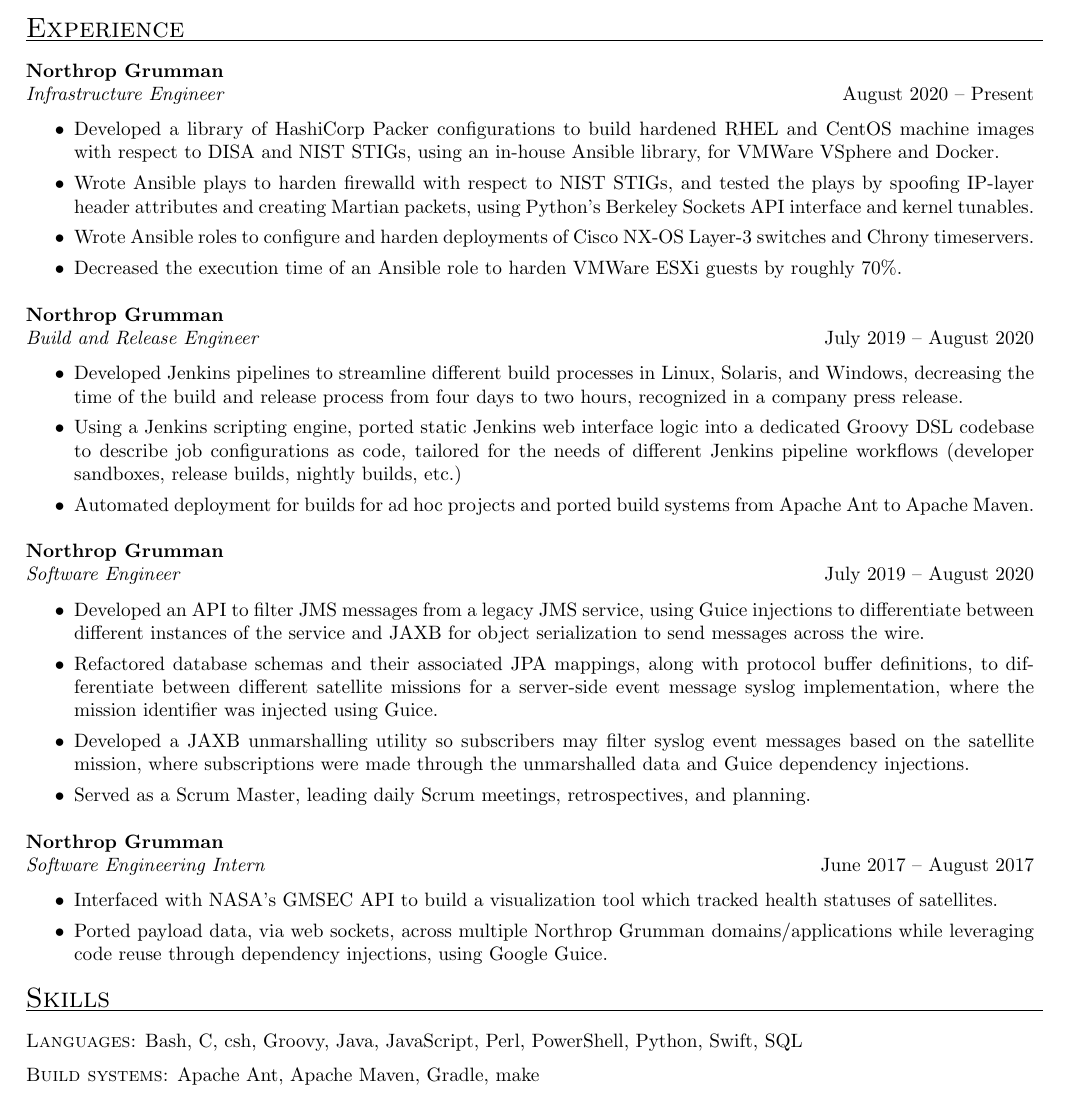
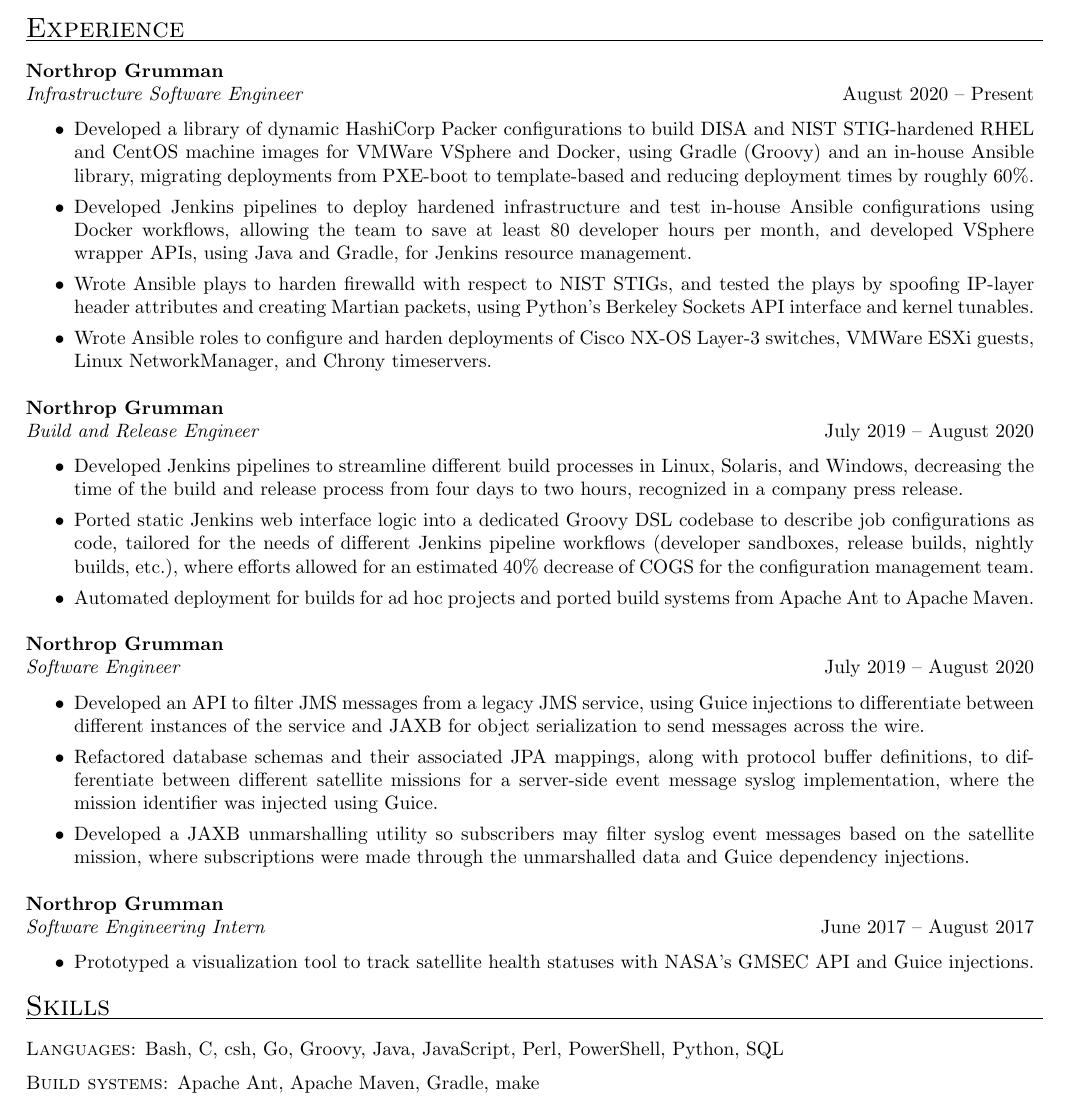
Before and after one commit to cristiangonzales/My-Resume, a LaTeX CV (resume.tex): part of the page, cut so that both start at the same text. Compiled offline with pdfLaTeX.

Commit message:
Resume edits Wed Mar 17 01:23:48 UTC 2021

```diff
--- a/resume.tex
+++ b/resume.tex
@@ -67,15 +67,15 @@
 \hrule width18.5cm
 %%%%%%%%%%%%%%%%%%%%%%%%
 \textbf{Northrop Grumman}\\
-\textit{Infrastructure Engineer}
+\textit{Infrastructure Software Engineer}
 \hfill
 August 2020 -- Present\\[1mm]
 	\begin{itemize}
 		\vspace{-3mm}
-    \item Developed a library of HashiCorp Packer configurations to build hardened RHEL and CentOS machine images with respect to DISA and NIST STIGs, using an in-house Ansible library, for VMWare VSphere and Docker.
+  \item Developed a library of dynamic HashiCorp Packer configurations to build DISA and NIST STIG-hardened RHEL and CentOS machine images for VMWare VSphere and Docker, using Gradle (Groovy) and an in-house Ansible library, migrating deployments from PXE-boot to template-based and reducing deployment times by roughly 60\%.
+    \item Developed Jenkins pipelines to deploy hardened infrastructure and test in-house Ansible configurations using Docker workflows, allowing the team to save at least 80 developer hours per month, and developed VSphere wrapper APIs, using Java and Gradle, for Jenkins resource management.
     \item Wrote Ansible plays to harden firewalld with respect to NIST STIGs, and tested the plays by spoofing IP-layer header attributes and creating Martian packets, using Python's Berkeley Sockets API interface and kernel tunables.
-    \item Wrote Ansible roles to configure and harden deployments of Cisco NX-OS Layer-3 switches and Chrony timeservers.
-    \item Decreased the execution time of an Ansible role to harden VMWare ESXi guests by roughly 70\%.
+    \item Wrote Ansible roles to configure and harden deployments of Cisco NX-OS Layer-3 switches, VMWare ESXi guests, Linux NetworkManager, and Chrony timeservers.
   \end{itemize}
 %%%%%%%%%%%%%%%%%%%%%%%%
 \textbf{Northrop Grumman}\\
@@ -85,7 +85,7 @@
 	\begin{itemize}
 		\vspace{-3mm}
     \item Developed Jenkins pipelines to streamline different build processes in Linux, Solaris, and Windows, decreasing the time of the build and release process from four days to two hours, recognized in a company press release.
-    \item Using a Jenkins scripting engine, ported static Jenkins web interface logic into a dedicated Groovy DSL codebase to describe job configurations as code, tailored for the needs of different Jenkins pipeline workflows (developer sandboxes, release builds, nightly builds, etc.)
+    \item Ported static Jenkins web interface logic into a dedicated Groovy DSL codebase to describe job configurations as code, tailored for the needs of different Jenkins pipeline workflows (developer sandboxes, release builds, nightly builds, etc.), where efforts allowed for an estimated 40\% decrease of COGS for the configuration management team.
     \item Automated deployment for builds for ad hoc projects and ported build systems from Apache Ant to Apache Maven.
   \end{itemize}
 %%%%%%%%%%%%%%%%%%%%%%%%
@@ -98,7 +98,7 @@
     \item Developed an API to filter JMS messages from a legacy JMS service, using Guice injections to differentiate between different instances of the service and JAXB for object serialization to send messages across the wire.
     \item Refactored database schemas and their associated JPA mappings, along with protocol buffer definitions, to differentiate between different satellite missions for a server-side event message syslog implementation, where the mission identifier was injected using Guice.
     \item Developed a JAXB unmarshalling utility so subscribers may filter syslog event messages based on the satellite mission, where subscriptions were made through the unmarshalled data and Guice dependency injections.
-    \item Served as a Scrum Master, leading daily Scrum meetings, retrospectives, and planning.
+    %\item Served as a Scrum Master, leading daily Scrum meetings, retrospectives, and planning.
   \end{itemize}
 %%%%%%%%%%%%%%%%%%%%%%%%
 \textbf{Northrop Grumman}\\
@@ -107,15 +107,16 @@
 June 2017 -- August 2017\\[1mm]
 	\begin{itemize}
 		\vspace{-3mm}
-  \item Interfaced with NASA's GMSEC API to build a visualization tool which tracked health statuses of satellites.
-  \item Ported payload data, via web sockets, across multiple Northrop Grumman domains/applications while leveraging code reuse through dependency injections, using Google Guice.
+  %\item Interfaced with NASA's GMSEC API to build a visualization tool which tracked health statuses of satellites.
+  %\item Ported payload data, via web sockets, across multiple Northrop Grumman domains/applications while leveraging code reuse through dependency injections, using Google Guice.
+\item Prototyped a visualization tool to track satellite health statuses with NASA's GMSEC API and Guice injections.
 	\end{itemize}
 %%%%%%%%%%%%%%%%%%%%%%%%
 %%%%%%%%%%%%%%%%%%%%%%%%
 \textsc{{\Large Skills}}
 \vspace{0.5mm}
 \hrule width18.5cm
-\textsc{Languages:} Bash, C, csh, Groovy, Java, JavaScript, Perl, PowerShell, Python, Swift, SQL\\[2mm]
+\textsc{Languages:} Bash, C, csh, Go, Groovy, Java, JavaScript, Perl, PowerShell, Python, SQL\\[2mm]
 \textsc{Build systems:} Apache Ant, Apache Maven, Gradle, make\\[2mm]
 \textsc{Tools:} Ansible, Docker, HashiCorp Packer, Git, \LaTeX, PostgresSQL, Jenkins, nmap, nping, tcpdump, Wireshark\\[2mm]
 \textsc{Concepts:} Agile Development, Operating Systems, Computer Networking, Containerization and Virtualization, Continuous Integration/Delivery (CI/CD), DevOps, Dependency Injections, Distributed Systems, Object Relational Mapping (ORM), Publish-Subscribe Messaging Pattern, Release Engineering, RESTful APIs\\[0.5mm]
```
